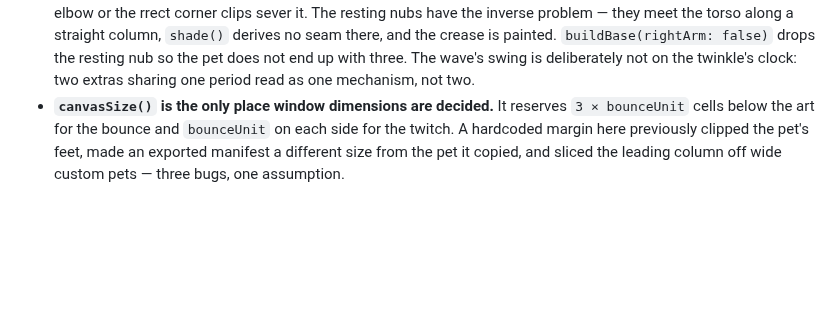
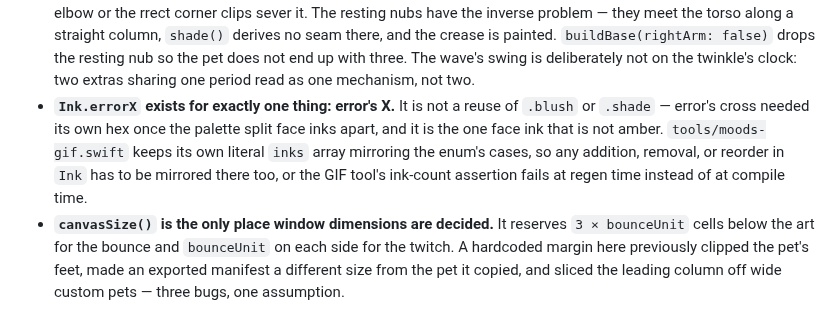
Before and after one commit to zexion7873/perchling, a Markdown page: AGENTS.md, the part around the change. Rendered like a GitHub page; blank space fills up the shorter version.

Commit message:
chore: cut 1.0.1
Regenerate the derived artifacts (exported built-in manifest, README
GIF) against the checkup fixes from T2-T7 — errorX ink, brand palette,
split mood glyphs, running face/ticker, badge and blush accents, energy
inversion, and the done celebration — and bump the plugin version.

Note the new Ink.errorX case in AGENTS.md's invariants: it exists
solely for error's X, and any change to the Ink enum must be mirrored
in tools/moods-gif.swift's inks array or its ink-count assertion fails
at regen time.

Co-Authored-By: Claude Fable 5 <noreply@anthropic.com>

```diff
--- a/AGENTS.md
+++ b/AGENTS.md
@@ -110,6 +110,13 @@ perchling because it has no `.app` bundle. Neither is a viable fallback.
   `buildBase(rightArm: false)` drops the resting nub so the pet does not end
   up with three. The wave's swing is deliberately not on the twinkle's clock:
   two extras sharing one period read as one mechanism, not two.
+- **`Ink.errorX` exists for exactly one thing: error's X.** It is not a
+  reuse of `.blush` or `.shade` — error's cross needed its own hex once the
+  palette split face inks apart, and it is the one face ink that is not
+  amber. `tools/moods-gif.swift` keeps its own literal `inks` array mirroring
+  the enum's cases, so any addition, removal, or reorder in `Ink` has to be
+  mirrored there too, or the GIF tool's ink-count assertion fails at regen
+  time instead of at compile time.
 - **`canvasSize()` is the only place window dimensions are decided.** It
   reserves `3 × bounceUnit` cells below the art for the bounce and
   `bounceUnit` on each side for the twitch. A hardcoded margin here previously
```
Also changed, not shown: docs/moods.gif, 2 other files.
